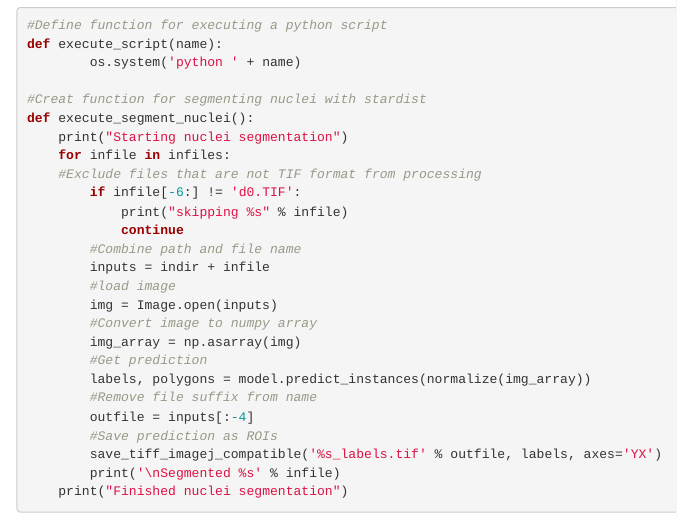
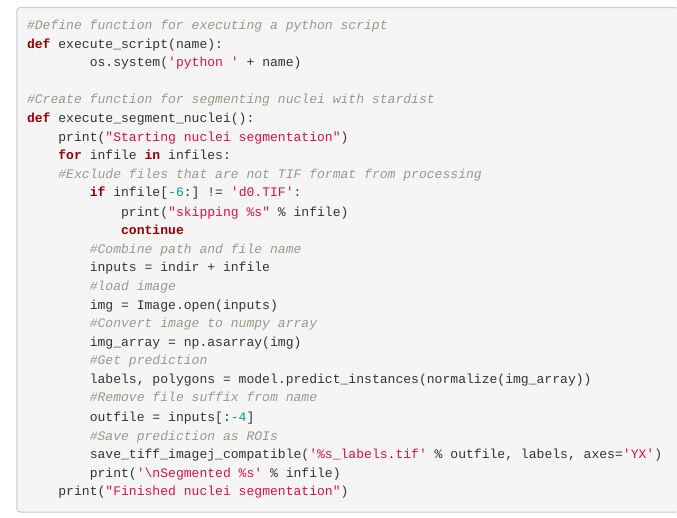
Before and after one commit to Andaukmoan/riabcham-data, an R Markdown document (v7_DDX4_EdU/stardist_v1.Rmd): the page in a window 1100 px wide, from 1200 px down. Rendered offline with R 4.5, knitr and Pandoc, with nearby package versions; some code elsewhere in the file could not run offline.

Commit message:
stardist_v1.Rmd

```diff
--- a/v7_DDX4_EdU/stardist_v1.Rmd
+++ b/v7_DDX4_EdU/stardist_v1.Rmd
@@ -64,7 +64,7 @@ model = StarDist2D.from_pretrained('2D_versatile_fluo')
 def execute_script(name):
         os.system('python ' + name)
 
-#Creat function for segmenting nuclei with stardist
+#Create function for segmenting nuclei with stardist
 def execute_segment_nuclei():
     print("Starting nuclei segmentation")
     for infile in infiles:
```
